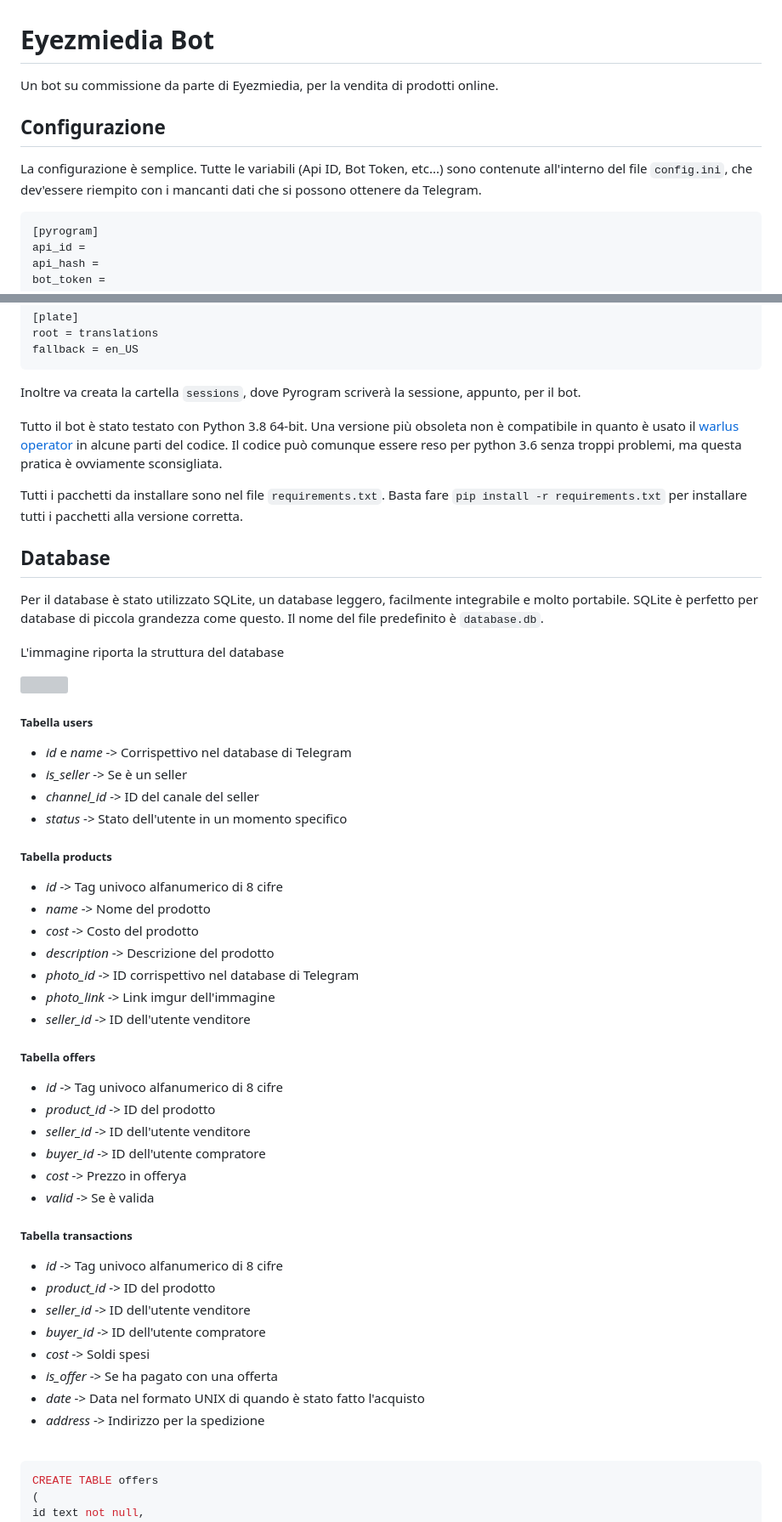
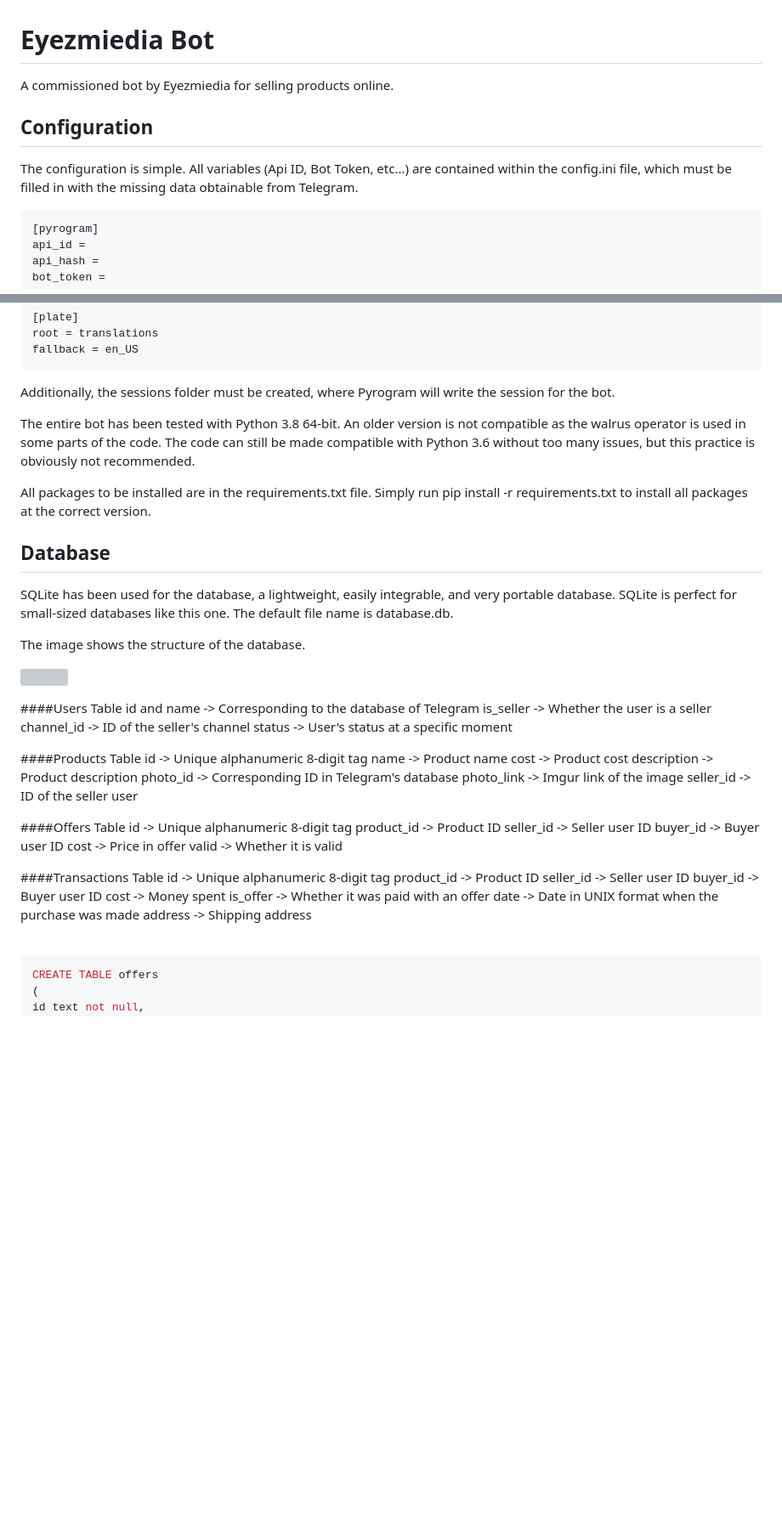
Before and after one commit to EyasZ/Master-TeleBot-v2.0, a Markdown page: README.md, 2 parts joined by grey strips. Shown: that part at 85% size. GitHub-like rendering; blank space fills up the shorter version; grey boxes are pictures that could not be loaded.

````diff
--- a/README.md
+++ b/README.md
@@ -1,9 +1,8 @@
 # Eyezmiedia Bot
-Un bot su commissione da parte di Eyezmiedia, per la vendita di prodotti online.
+A commissioned bot by Eyezmiedia for selling products online.
 
-## Configurazione
-La configurazione è semplice.
-Tutte le variabili (Api ID, Bot Token, etc...) sono contenute all'interno del file `config.ini`, che dev'essere riempito con i mancanti dati che si possono ottenere da Telegram.
+## Configuration
+The configuration is simple. All variables (Api ID, Bot Token, etc...) are contained within the config.ini file, which must be filled in with the missing data obtainable from Telegram.
 
 ```ini
 [pyrogram]
@@ -31,52 +30,51 @@ root = translations
 fallback = en_US
 ```
 
-Inoltre va creata la cartella `sessions`, dove Pyrogram scriverà la sessione, appunto, per il bot.
+Additionally, the sessions folder must be created, where Pyrogram will write the session for the bot.
 
-Tutto il bot è stato testato con Python 3.8 64-bit. Una versione più obsoleta non è compatibile in quanto è usato il [warlus operator](https://docs.python.org/3/whatsnew/3.8.html) in alcune parti del codice. Il codice può comunque essere reso per python 3.6 senza troppi problemi, ma questa pratica è ovviamente sconsigliata.
+The entire bot has been tested with Python 3.8 64-bit. An older version is not compatible as the walrus operator is used in some parts of the code. The code can still be made compatible with Python 3.6 without too many issues, but this practice is obviously not recommended.
 
-Tutti i pacchetti da installare sono nel file `requirements.txt`. Basta fare `pip install -r requirements.txt` per installare tutti i pacchetti alla versione corretta.
+All packages to be installed are in the requirements.txt file. Simply run pip install -r requirements.txt to install all packages at the correct version.
 
 ## Database
-Per il database è stato utilizzato SQLite, un database leggero, facilmente integrabile e molto portabile. SQLite è perfetto per database di piccola grandezza come questo.
-Il nome del file predefinito è `database.db`.
+SQLite has been used for the database, a lightweight, easily integrable, and very portable database. SQLite is perfect for small-sized databases like this one. The default file name is database.db.
 
-L'immagine riporta la struttura del database
+The image shows the structure of the database.
 
 ![](https://i.imgur.com/131n7Pi.png)
 
-##### Tabella users
-- *id* e *name* -> Corrispettivo nel database di Telegram
-- *is_seller* -> Se è un seller
-- *channel_id* -> ID del canale del seller
-- *status* -> Stato dell'utente in un momento specifico
+####Users Table
+id and name -> Corresponding to the database of Telegram
+is_seller -> Whether the user is a seller
+channel_id -> ID of the seller's channel
+status -> User's status at a specific moment
 
-##### Tabella products
-- *id* -> Tag univoco alfanumerico di 8 cifre
-- *name* -> Nome del prodotto
-- *cost* -> Costo del prodotto
-- *description* -> Descrizione del prodotto
-- *photo_id* -> ID corrispettivo nel database di Telegram
-- *photo_link* -> Link imgur dell'immagine
-- *seller_id* -> ID dell'utente venditore
+####Products Table
+id -> Unique alphanumeric 8-digit tag
+name -> Product name
+cost -> Product cost
+description -> Product description
+photo_id -> Corresponding ID in Telegram's database
+photo_link -> Imgur link of the image
+seller_id -> ID of the seller user
 
-##### Tabella offers
-- *id* -> Tag univoco alfanumerico di 8 cifre
-- *product_id* -> ID del prodotto
-- *seller_id* -> ID dell'utente venditore
-- *buyer_id* -> ID dell'utente compratore
-- *cost* -> Prezzo in offerya
-- *valid* -> Se è valida
+####Offers Table
+id -> Unique alphanumeric 8-digit tag
+product_id -> Product ID
+seller_id -> Seller user ID
+buyer_id -> Buyer user ID
+cost -> Price in offer
+valid -> Whether it is valid
 
-##### Tabella transactions
-- *id* -> Tag univoco alfanumerico di 8 cifre
-- *product_id* -> ID del prodotto
-- *seller_id* -> ID dell'utente venditore
-- *buyer_id* -> ID dell'utente compratore
-- *cost* -> Soldi spesi
-- *is_offer* -> Se ha pagato con una offerta
-- *date* -> Data nel formato UNIX di quando è stato fatto l'acquisto
-- *address* -> Indirizzo per la spedizione
+####Transactions Table
+id -> Unique alphanumeric 8-digit tag
+product_id -> Product ID
+seller_id -> Seller user ID
+buyer_id -> Buyer user ID
+cost -> Money spent
+is_offer -> Whether it was paid with an offer
+date -> Date in UNIX format when the purchase was made
+address -> Shipping address
 
 <br>
 
````
